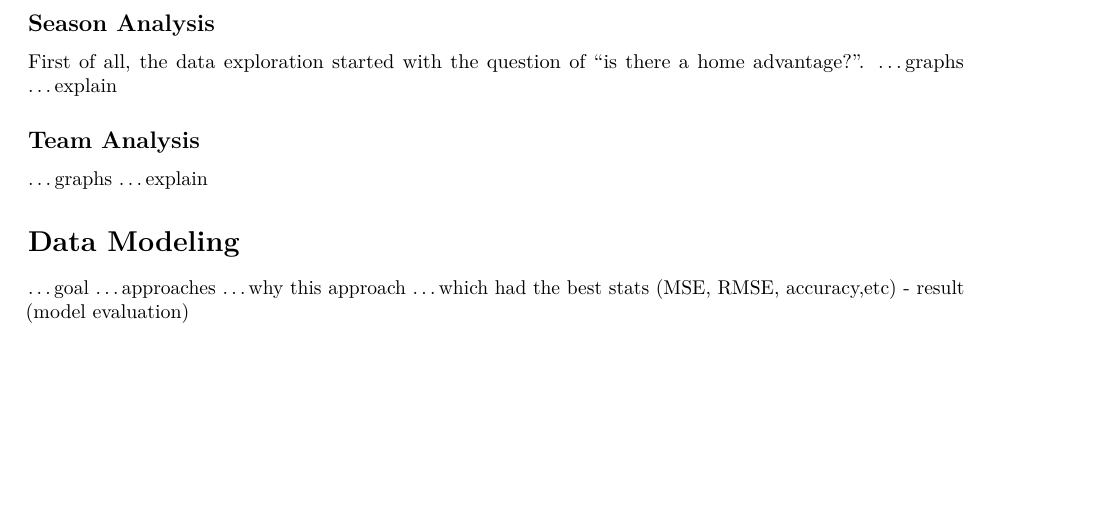
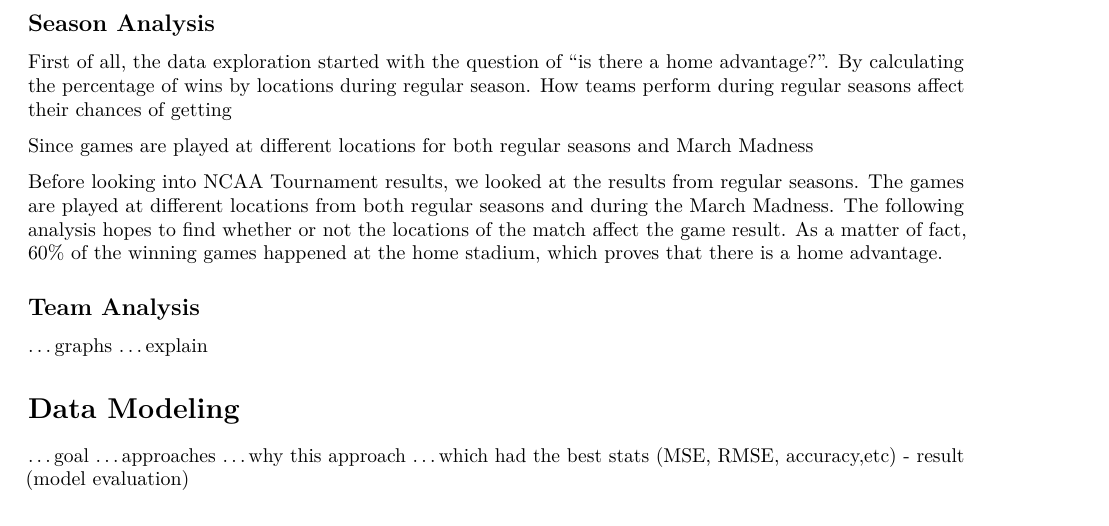
Before and after one commit to junekim654/Project, an R Markdown document (README.Rmd): part of page 2 of 2, cut so that both start at the same text, the shorter picture padded with empty space. Rendered offline with R 4.5, knitr and Pandoc, then LaTeX, with nearby package versions.

Commit message:
Update README.Rmd

```diff
--- a/README.Rmd
+++ b/README.Rmd
@@ -37,14 +37,15 @@ The original data from Kaggle Machine Learning Competitions had xx variables wit
 The dataset contains information about the regular season before the March Madness. Studies on the performance on regular seasons for the teams presented directly influences whether or not they make it to the March Madness itself. Therefore, we have conducted seasonal analysis and overall performance of each team.
 
 ## Season Analysis
-First of all, the data exploration started with the question of "is there a home advantage?".
-...graphs
-...explain
+First of all, the data exploration started with the question of "is there a home advantage?". By calculating the percentage of wins by locations during regular season. How teams perform during regular seasons affect their chances of getting
+
+Since games are played at different locations for both regular seasons and March Madness
+
+Before looking into NCAA Tournament results, we looked at the results from regular seasons. The games are played at different locations from both regular seasons and during the March Madness. The following analysis hopes to find whether or not the locations of the match affect the game result. As a matter of fact, 60% of the winning games happened at the home stadium, which proves that there is a home advantage.
 
 ## Team Analysis
 ...graphs
 ...explain
-
 
 
 # Data Modeling
```
